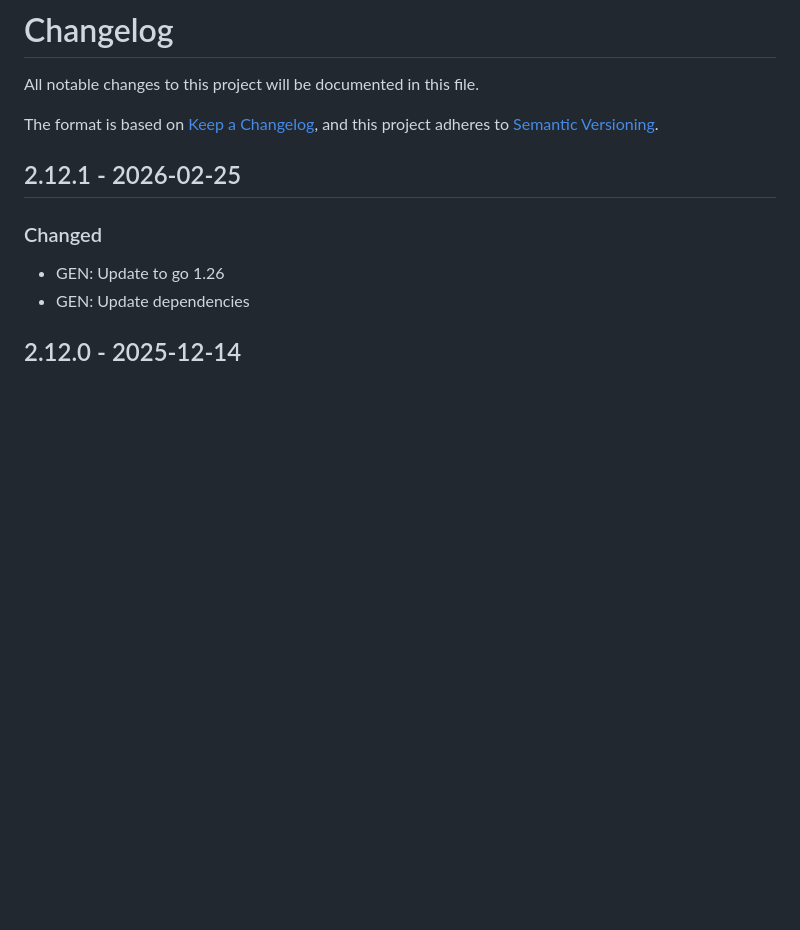
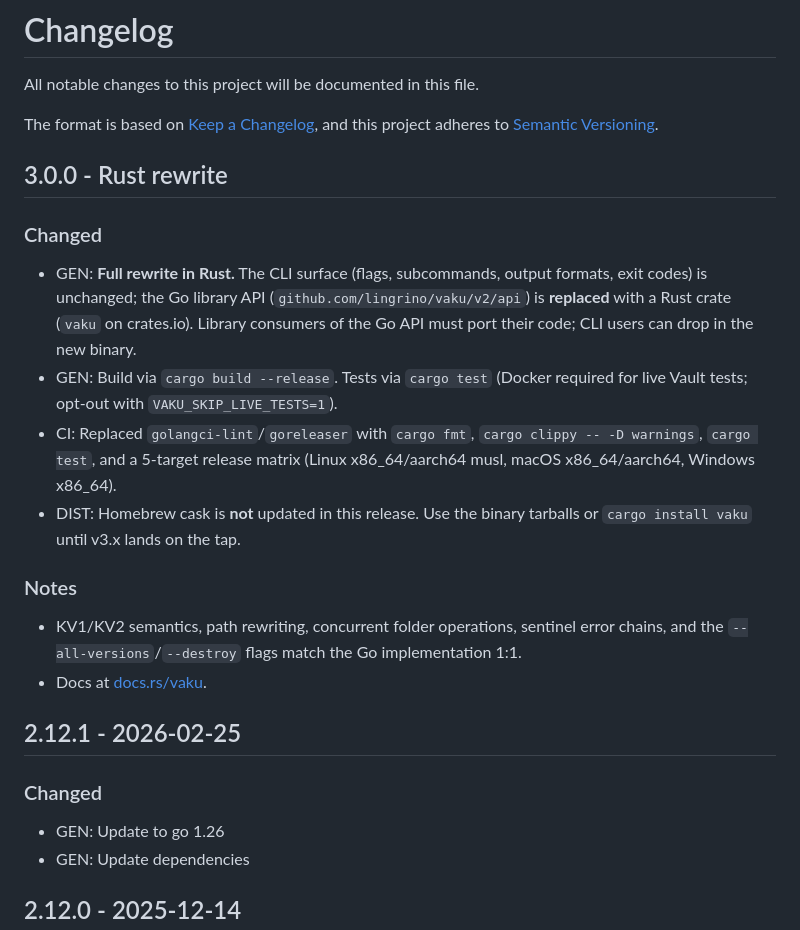
Before and after one commit to lingrino/vaku, a Markdown page: CHANGELOG.md, the part around the change. Drawn GitHub-style; blank space fills up the shorter version.

```diff
--- a/CHANGELOG.md
+++ b/CHANGELOG.md
@@ -3,6 +3,31 @@
 All notable changes to this project will be documented in this file.
 
 The format is based on [Keep a Changelog](https://keepachangelog.com/), and this project adheres to [Semantic Versioning](https://semver.org/spec/v2.0.0.html).
+
+## 3.0.0 - Rust rewrite
+
+### Changed
+
+- GEN: **Full rewrite in Rust.** The CLI surface (flags, subcommands,
+  output formats, exit codes) is unchanged; the Go library API
+  (`github.com/lingrino/vaku/v2/api`) is **replaced** with a Rust crate
+  (`vaku` on crates.io). Library consumers of the Go API must port their
+  code; CLI users can drop in the new binary.
+- GEN: Build via `cargo build --release`. Tests via `cargo test`
+  (Docker required for live Vault tests; opt-out with
+  `VAKU_SKIP_LIVE_TESTS=1`).
+- CI: Replaced `golangci-lint`/`goreleaser` with `cargo fmt`, `cargo
+  clippy -- -D warnings`, `cargo test`, and a 5-target release matrix
+  (Linux x86_64/aarch64 musl, macOS x86_64/aarch64, Windows x86_64).
+- DIST: Homebrew cask is **not** updated in this release. Use the
+  binary tarballs or `cargo install vaku` until v3.x lands on the tap.
+
+### Notes
+
+- KV1/KV2 semantics, path rewriting, concurrent folder operations,
+  sentinel error chains, and the `--all-versions`/`--destroy` flags
+  match the Go implementation 1:1.
+- Docs at [docs.rs/vaku](https://docs.rs/vaku).
 
 ## 2.12.1 - 2026-02-25
 
```
Also changed, not shown: CLAUDE.md (+102 -176 lines), 1 other file.
